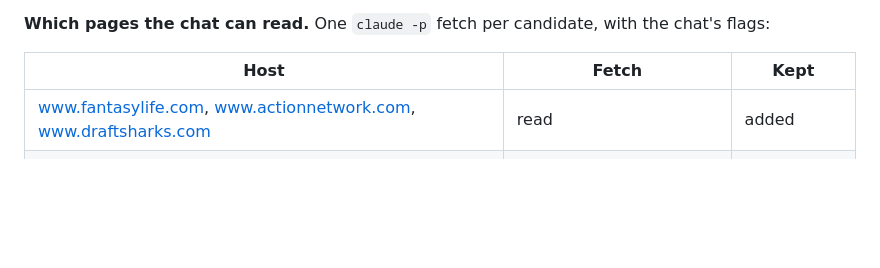
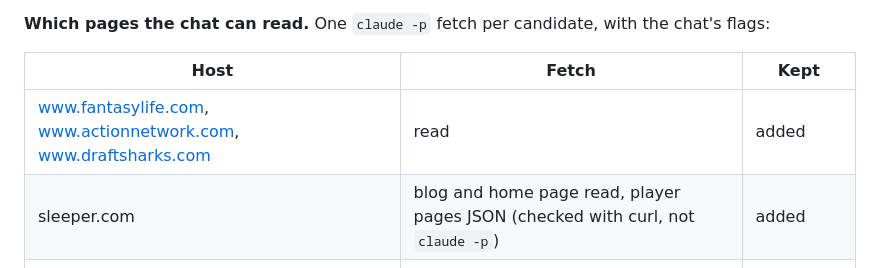
Before and after one commit to RockChalkJay/draft-day-clj, a Markdown page: docs/sensei.md, the part around the change. Rendered like a GitHub page; blank space fills up the shorter version.

Commit message:
record sleeper.com in sensei's table of readable hosts

```diff
--- a/docs/sensei.md
+++ b/docs/sensei.md
@@ -289,6 +289,7 @@ the chat's flags:
 | Host | Fetch | Kept |
 | --- | --- | --- |
 | www.fantasylife.com, www.actionnetwork.com, www.draftsharks.com | read | added |
+| sleeper.com | blog and home page read, player pages JSON (checked with curl, not `claude -p`) | added |
 | establishtherun.com | index read, rankings paywalled | removed |
 | www.fantasypros.com ("Most Accurate Experts") | read | already listed |
 | www.footballguys.com | index read, articles paywalled | no |
```
